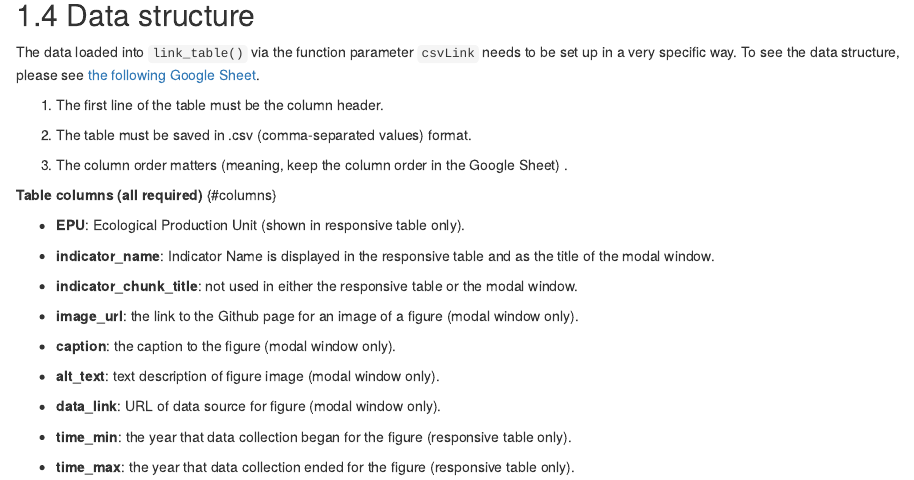
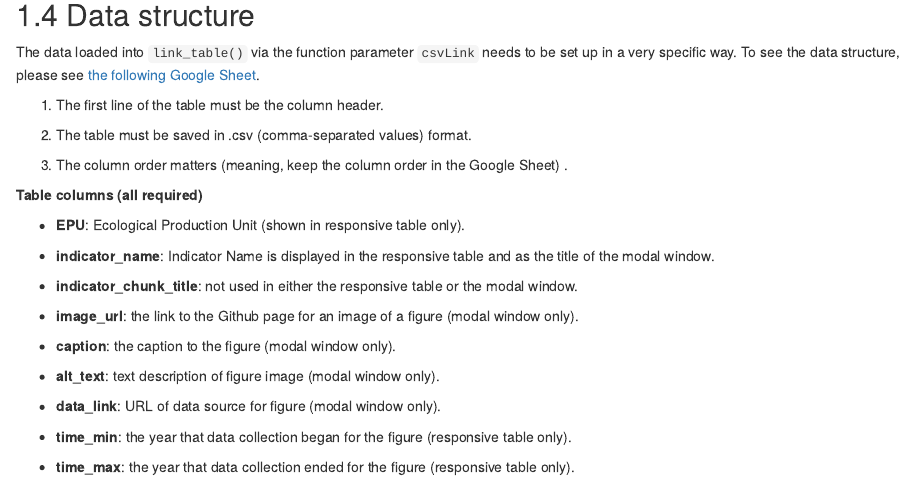
Before and after one commit to marinebon/infographiq, an R Markdown document (07-data-table.Rmd): the page in a window 1100 px wide, from 1560 px down. Rendered offline with R 4.5, knitr and Pandoc, with nearby package versions; drawn as R Markdown's standard HTML page in place of the format the file asks for.

Commit message:
update documentation

```diff
--- a/07-data-table.Rmd
+++ b/07-data-table.Rmd
@@ -84,7 +84,7 @@ The data loaded into `link_table()` via the function parameter `csvLink` needs t
 
 3.  The column order matters (meaning, keep the column order in the Google Sheet) .
 
-**Table columns (all required)** {\#columns}
+**Table columns (all required)**
 
 -   **EPU**: Ecological Production Unit (shown in responsive table only).
 
```
